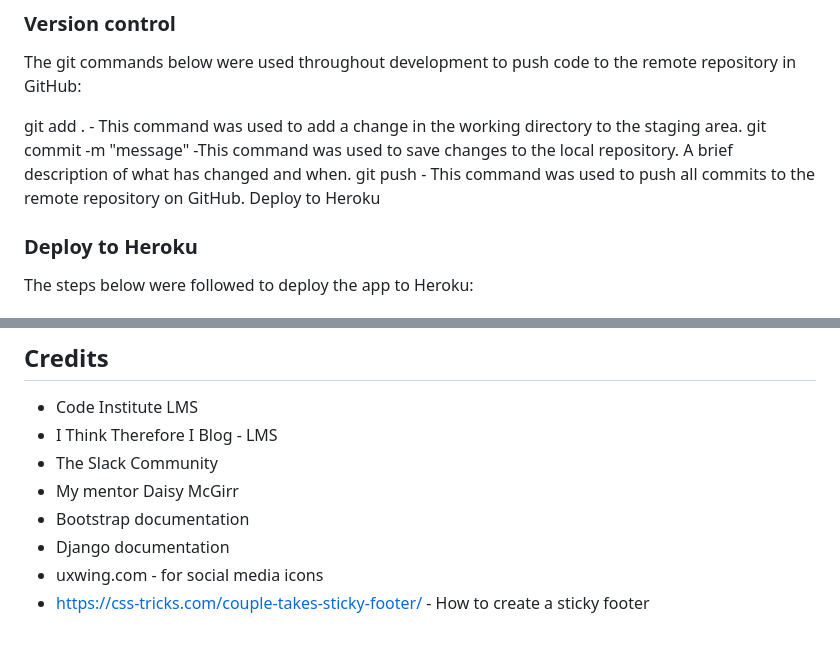
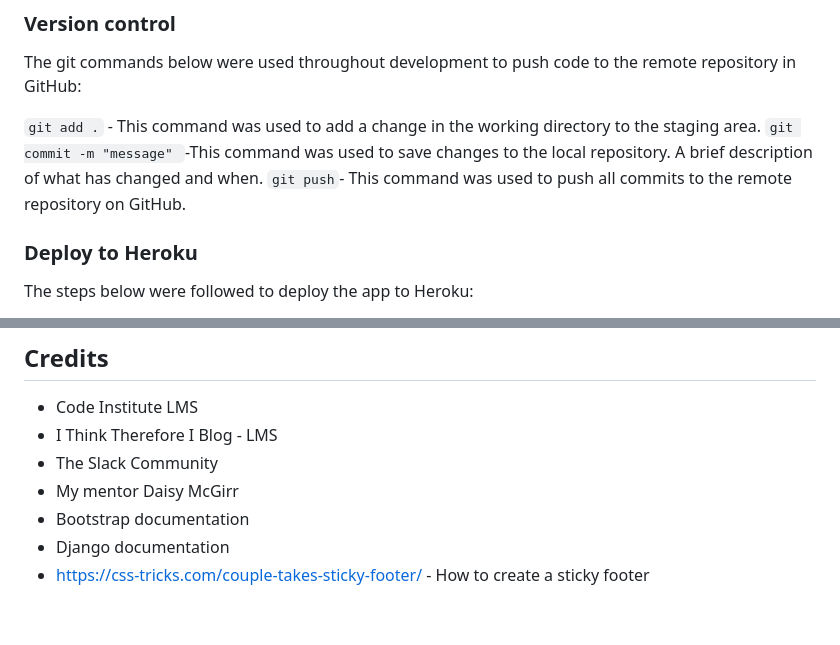
Before and after one commit to SaraMathews/My-Healthy-Mind, a Markdown page: README.md, 2 parts joined by grey strips. Rendered like a GitHub page.

```diff
--- a/README.md
+++ b/README.md
@@ -172,10 +218,9 @@ PostgreSQL
 
 The git commands below were used throughout development to push code to the remote repository in GitHub:
 
-git add . - This command was used to add a change in the working directory to the staging area.
-git commit -m "message" -This command was used to save changes to the local repository. A brief description of what has changed and when.
-git push - This command was used to push all commits to the remote repository on GitHub.
-Deploy to Heroku
+`git add .` - This command was used to add a change in the working directory to the staging area.
+`git commit -m "message" `-This command was used to save changes to the local repository. A brief description of what has changed and when.
+`git push`- This command was used to push all commits to the remote repository on GitHub.
 
 ### Deploy to Heroku
 
@@ -208,5 +253,4 @@ Open Terminal, type git clone followed by the copied URL, and press enter to cre
 - My mentor Daisy McGirr
 - Bootstrap documentation
 - Django documentation
-- uxwing.com - for social media icons
 - https://css-tricks.com/couple-takes-sticky-footer/ - How to create a sticky footer
```
Also changed, not shown: other parts of README.md (+63 -17 lines).
